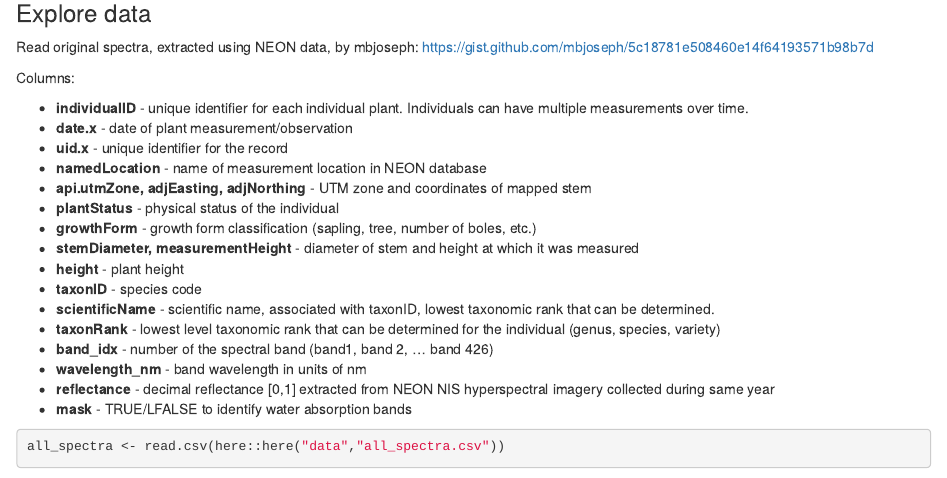
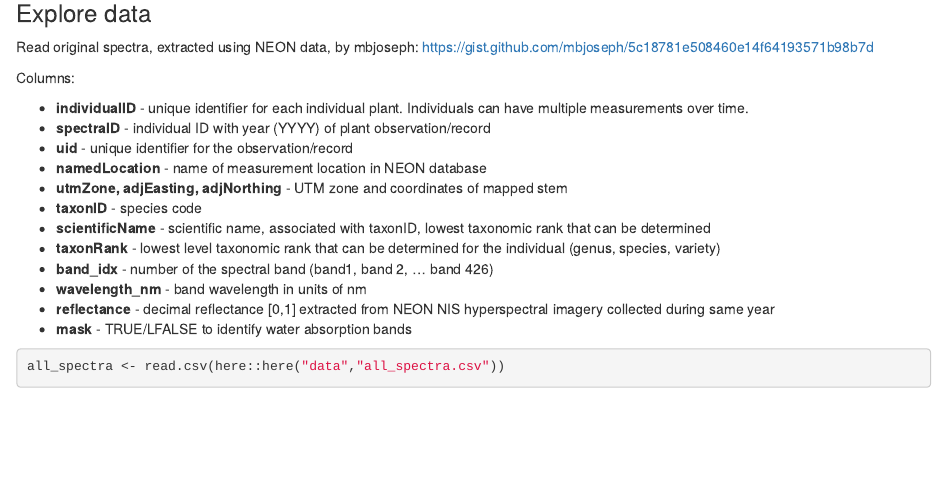
Before and after one commit to earthlab/neonhs_classify, an R Markdown document (clean_spectral_data.Rmd): the page in a window 1100 px wide, from 140 px down. Rendered offline with R 4.5, knitr and Pandoc, with nearby package versions; some code elsewhere in the file could not run offline.

Commit message:
updated column descriptions based on data changes

```diff
--- a/clean_spectral_data.Rmd
+++ b/clean_spectral_data.Rmd
@@ -26,16 +26,12 @@ Read original spectra, extracted using NEON data, by mbjoseph: https://gist.gith
 Columns:
 
 * **individualID** - unique identifier for each individual plant. Individuals can have multiple measurements over time.
-* **date.x** - date of plant measurement/observation
-* **uid.x** - unique identifier for the record
+* **spectraID** - individual ID with year (YYYY) of plant observation/record
+* **uid** - unique identifier for the observation/record
 * **namedLocation** - name of measurement location in NEON database
-* **api.utmZone, adjEasting, adjNorthing** - UTM zone and coordinates of mapped stem
-* **plantStatus** - physical status of the individual
-* **growthForm** - growth form classification (sapling, tree, number of boles, etc.)
-* **stemDiameter, measurementHeight** - diameter of stem and height at which it was measured
-* **height** - plant height
+* **utmZone, adjEasting, adjNorthing** - UTM zone and coordinates of mapped stem
 * **taxonID** - species code
-* **scientificName** - scientific name, associated with taxonID, lowest taxonomic rank that can be determined.
+* **scientificName** - scientific name, associated with taxonID, lowest taxonomic rank that can be determined
 * **taxonRank** - lowest level taxonomic rank that can be determined for the individual (genus, species, variety)
 * **band_idx** - number of the spectral band (band1, band 2, ... band 426)
 * **wavelength_nm** - band wavelength in units of nm
```
Also changed, not shown: clean_spectral_data.Rmd (2 more changed lines).
